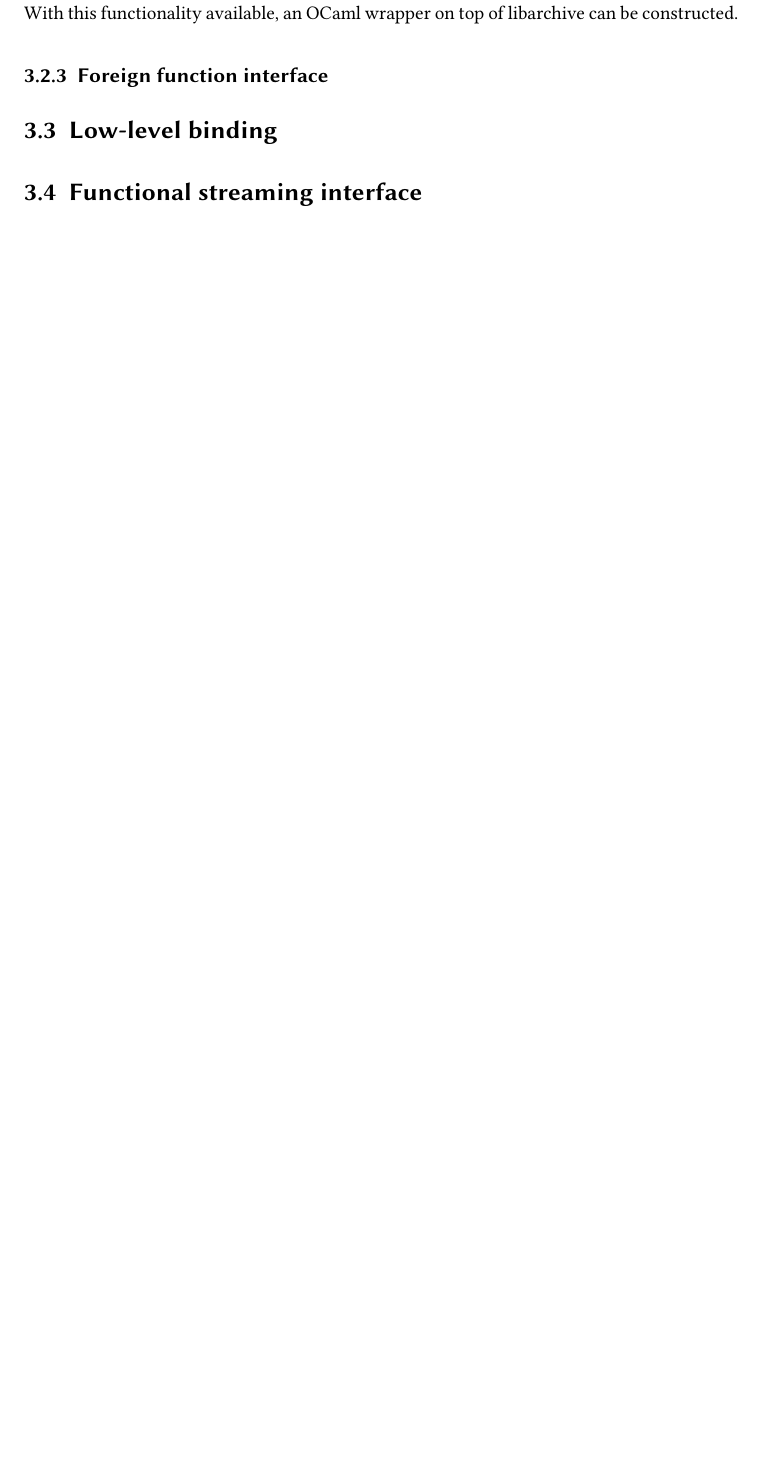
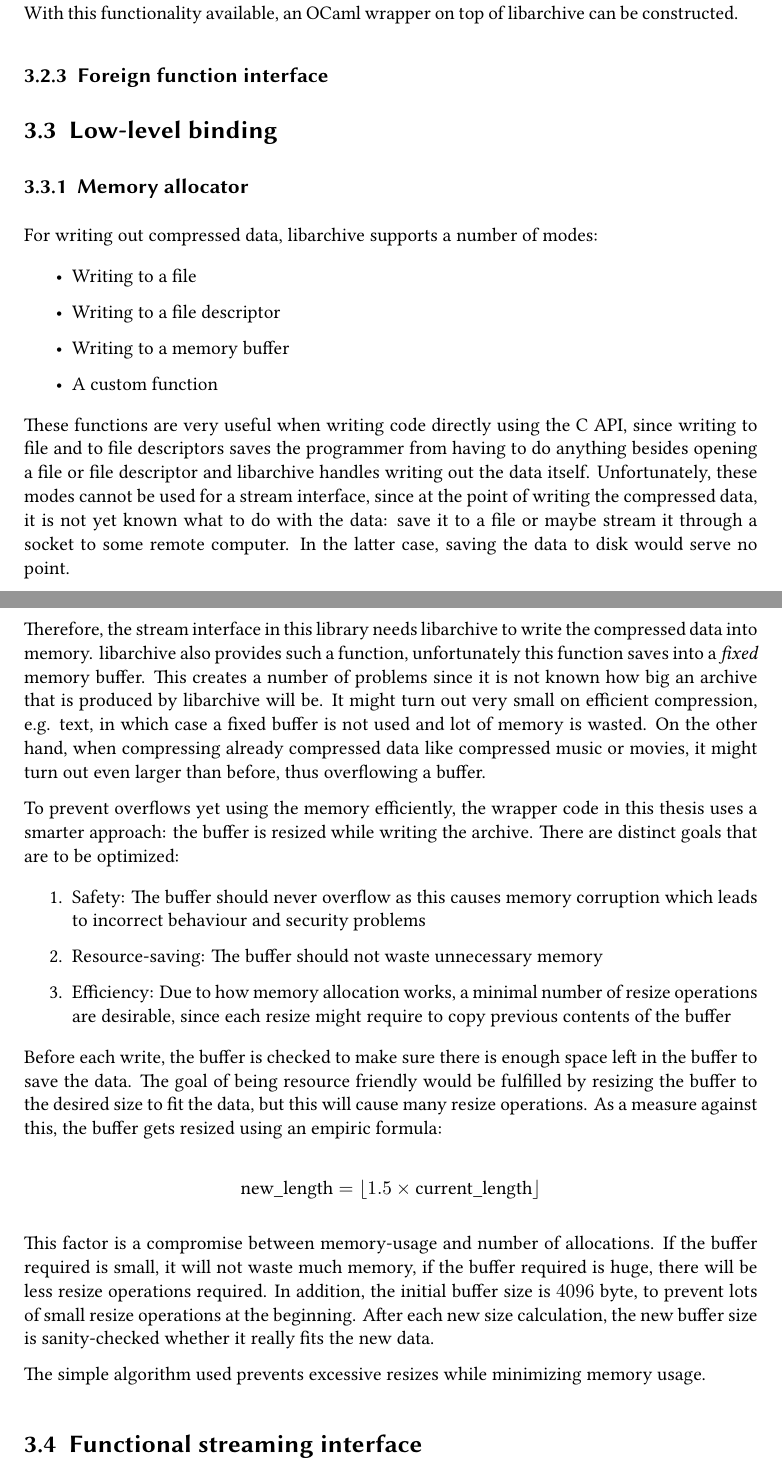
Before and after one commit to Leonidas-from-XIV/tum-bachelor, a LaTeX thesis (bachelor.tex): part of page 17 of 19 before the commit and two parts of pages 17 and 18 of 20 after it, the two joined at a grey line, cut so that both start at the same text, the shorter picture padded with empty space. Compiled offline with XeLaTeX; a missing font is replaced by an installed copy or a similar font.

Commit message:
Added section on allocation

```diff
--- a/bachelor.tex
+++ b/bachelor.tex
@@ -7,6 +7,7 @@
 \usepackage{minted}
 \usepackage{tikz}
 \usepackage{chngcntr}
+\usepackage{amstext}
 \usepackage[normalem]{ulem}
 
 % red underline, nice for correction things
@@ -650,6 +651,70 @@ constructed.
 \section{Low-level binding}
 \label{sec:lowlevel}
 
+\subsection{Memory allocator}
+\label{sec:allocator}
+
+For writing out compressed data, libarchive supports a number of modes:
+
+\begin{itemize}
+  \item Writing to a file
+  \item Writing to a file descriptor
+  \item Writing to a memory buffer
+  \item A custom function
+\end{itemize}
+
+These functions are very useful when writing code directly using the C API,
+since writing to file and to file descriptors saves the programmer from having
+to do anything besides opening a file or file descriptor and libarchive handles
+writing out the data itself. Unfortunately, these modes cannot be used for a
+stream interface, since at the point of writing the compressed data, it is not
+yet known what to do with the data: save it to a file or maybe stream it
+through a socket to some remote computer. In the latter case, saving the data
+to disk would serve no point.
+
+Therefore, the stream interface in this library needs libarchive to write the
+compressed data into memory. libarchive also provides such a function,
+unfortunately this function saves into a \emph{fixed} memory buffer. This
+creates a number of problems since it is not known how big an archive that is
+produced by libarchive will be. It might turn out very small on efficient
+compression, e.g. text, in which case a fixed buffer is not used and lot of
+memory is wasted. On the other hand, when compressing already compressed data
+like compressed music or movies, it might turn out even larger than before,
+thus overflowing a buffer.
+
+To prevent overflows yet using the memory efficiently, the wrapper code in this
+thesis uses a smarter approach: the buffer is resized while writing the
+archive. There are distinct goals that are to be optimized:
+
+\begin{enumerate}
+  \item Safety: The buffer should never overflow as this causes memory
+    corruption which leads to incorrect behaviour and security problems
+  \item Resource-saving: The buffer should not waste unnecessary memory
+  \item Efficiency: Due to how memory allocation works, a minimal number
+    of resize operations are desirable, since each resize might require
+    to copy previous contents of the buffer
+\end{enumerate}
+
+Before each write, the buffer is checked to make sure there is enough space
+left in the buffer to save the data. The goal of being resource friendly would
+be fulfilled by resizing the buffer to the desired size to fit the data, but
+this will cause many resize operations. As a measure against this, the buffer
+gets resized using an empiric formula:
+
+\begin{displaymath}
+\text{new\_length} = \lfloor 1.5 \times \text{current\_length} \rfloor
+\end{displaymath}
+
+This factor is a compromise between memory-usage and number of allocations. If
+the buffer required is small, it will not waste much memory, if the buffer
+required is huge, there will be less resize operations required. In addition,
+the initial buffer size is $4096$~byte, to prevent lots of small resize
+operations at the beginning. After each new size calculation, the new buffer
+size is sanity-checked whether it really fits the new data.
+
+The simple algorithm used prevents excessive resizes while minimizing memory
+usage.
+
 \section{Functional streaming interface}
 \label{sec:functional}
 
```
